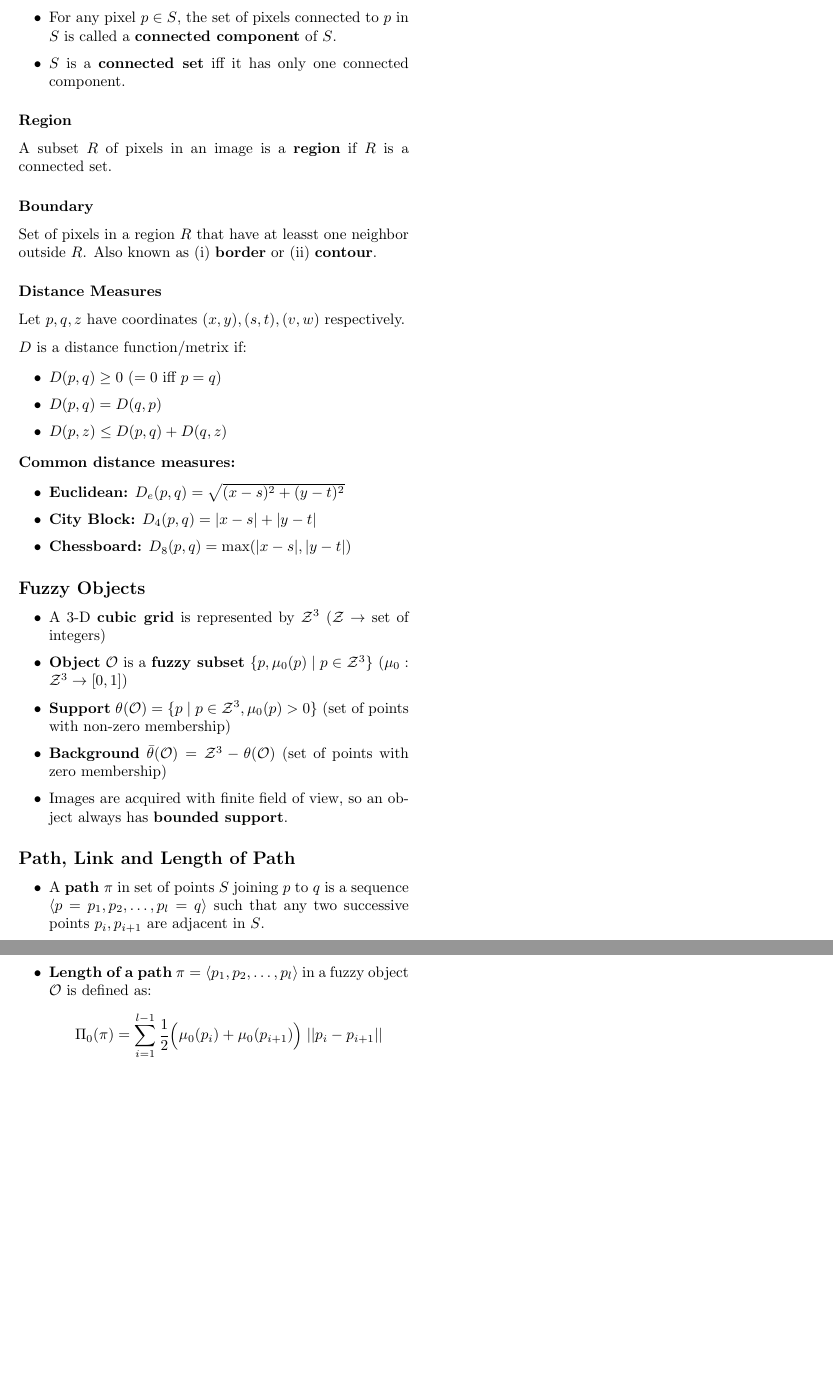
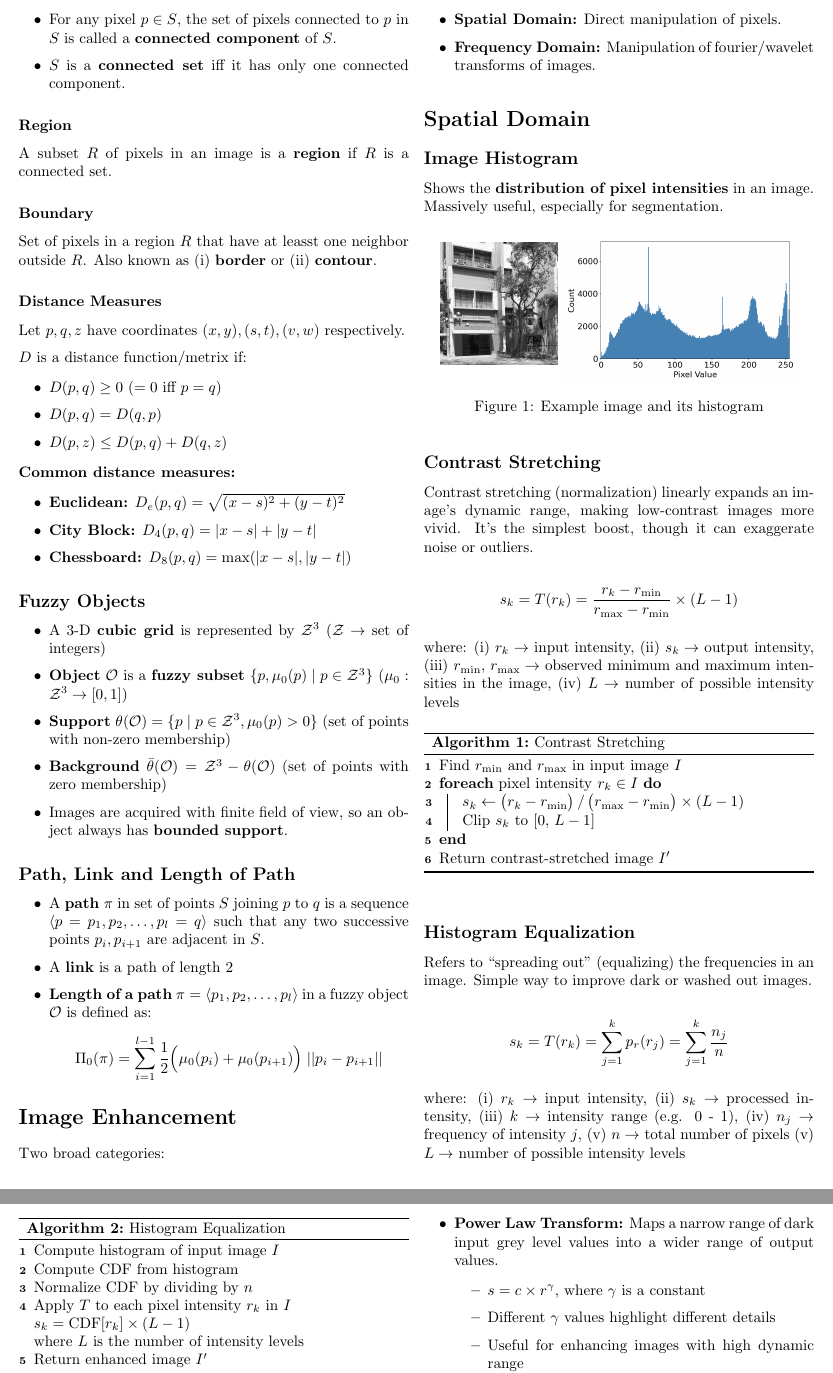
Before and after one commit to JU-MCSE-AI-DS/IPCV-Cheatsheet, a LaTeX document (main.tex, which reads partials/enhancement.tex): two parts of page 2 of 2 before the commit and two parts of pages 2 and 3 of 3 after it, joined at a grey line, cut so that both start at the same text, the shorter picture padded with empty space. Compiled offline with pdfLaTeX.

Commit message:
docs(enhancement): in progress

```diff
--- a/main.tex
+++ b/main.tex
@@ -1,6 +1,7 @@
 \documentclass[twocolumn]{article}
 \usepackage{amsmath}
 \usepackage{xcolor-material}
+\usepackage{pgfplots}
 \usepackage{float}
 \usepackage{caption}
 \usepackage{graphicx}
@@ -15,6 +16,7 @@
 \usepackage{makecell}
 \usepackage{csquotes}
 \usepackage{tikz}
+\usepackage[ruled,linesnumbered]{algorithm2e}
 \usetikzlibrary{positioning,arrows.meta}
 \usepackage{upgreek}
 \usepackage{titling}
@@ -26,6 +28,9 @@
 \setitemize{noitemsep,topsep=2pt,parsep=6pt,}
 \setlength{\parindent}{0pt}
 
+\let\oldnl\nl
+\newcommand{\nonl}{\renewcommand{\nl}{\let\nl\oldnl}}
+
 \title{IPCV Cheatsheet}
 \author{ArneshRC}
 \date{}
--- /dev/null
+++ b/partials/enhancement.tex
@@ -0,0 +1,78 @@
+\section*{Image Enhancement}
+
+Two broad categories:
+
+\begin{itemize}
+    \item \textbf{Spatial Domain:} Direct manipulation of pixels.
+    \item \textbf{Frequency Domain:} Manipulation of fourier/wavelet transforms of images.
+\end{itemize}
+
+\section*{Spatial Domain}
+
+\subsection*{Image Histogram}
+
+Shows the \textbf{distribution of pixel intensities} in an image. Massively useful, especially for segmentation.
+
+\begin{figure}[H]
+    \centering
+    \raisebox{-0.5\height}{\includegraphics[width=0.3\linewidth]{images/prayukti.jpg}}
+    \raisebox{-0.55\height}{\includegraphics[width=0.6\linewidth]{images/prayukti_histogram.png}}
+    \caption{Example image and its histogram}
+\end{figure}
+
+\subsection*{Contrast Stretching}
+
+Contrast stretching (normalization) linearly expands an image’s dynamic range, making low-contrast images more vivid. It’s the simplest boost, though it can exaggerate noise or outliers.
+
+\begin{equation*}
+  s_k = T(r_k)
+      = \frac{r_k - r_{\min}}{r_{\max} - r_{\min}}
+        \times (L - 1)
+\end{equation*}
+
+where: (i) $r_k\rightarrow$ input intensity, (ii) $s_k\rightarrow$ output intensity, (iii) $r_{\min},\,r_{\max}\rightarrow$ observed minimum and maximum intensities in the image, (iv) $L\rightarrow$ number of possible intensity levels
+
+\begin{algorithm}[ht!]
+    \DontPrintSemicolon
+    Find $r_{\min}$ and $r_{\max}$ in input image $I$ \;
+    {
+      \ForEach{\textnormal{pixel intensity} $r_k \in I$}{
+        $s_k \leftarrow \bigl(r_k - r_{\min}\bigr)\,/\,\bigl(r_{\max}-r_{\min}\bigr)\times(L-1)$ \;
+        Clip $s_k$ to $[0,\,L-1]$ \;
+      }
+    }
+    Return contrast-stretched image $I'$\;
+    \caption{Contrast Stretching}
+\end{algorithm}
+
+\subsection*{Histogram Equalization}
+
+Refers to \enquote{spreading out} (equalizing) the frequencies in an image. Simple way to improve dark or washed out images.
+
+\begin{equation*}
+  s_k = T(r_k) = \sum_{j=1}^{k} p_r(r_j) = \sum_{j=1}^{k} \frac{n_j}{n}
+\end{equation*}
+
+where: (i) $r_k \rightarrow$ input intensity, (ii) $s_k \rightarrow$ processed intensity, (iii) $k \rightarrow$ intensity range (e.g. 0 - 1), (iv) $n_j \rightarrow$ frequency of intensity $j$, (v) $n \rightarrow$ total number of pixels (v) $L\rightarrow$ number of possible intensity levels
+
+\begin{algorithm}[ht!]
+    \DontPrintSemicolon
+    Compute histogram of input image $I$ \;
+    Compute CDF from histogram \;
+    Normalize CDF by dividing by $n$ \;
+
+    {
+      Apply $T$ to each pixel intensity $r_k$ in $I$\\
+      \nonl $s_k = \text{CDF}[r_k] \times (L - 1)$ \\
+      \nonl where $L$ is the number of intensity levels \;
+    }
+
+    Return enhanced image $I'$\;
+    \caption{Histogram Equalization}
+\end{algorithm}
+
+\subsection*{Point Processing}
+
+Simplest spatial domain operation, neighborhood is the pixel itself.
+
+\subsubsection*{Negative Images}
@@ -0,0 +113,6 @@
+  \item \textbf{Power Law Transform:} Maps a narrow range of dark input grey level values into a wider range of output values.
+    \begin{itemize}
+      \item $s = c \times r^{\gamma}$, where $\gamma$ is a constant
+      \item Different $\gamma$ values highlight different details
+      \item Useful for enhancing images with high dynamic range
+    \end{itemize}
```
Also changed, not shown: images/gray_level_transforms.png (added), images/piecewise_transform.png (added), images/prayukti.jpg (added), images/prayukti_histogram.png (added), main.tex (1 more changed lines), partials/enhancement.tex (51 more changed lines).
